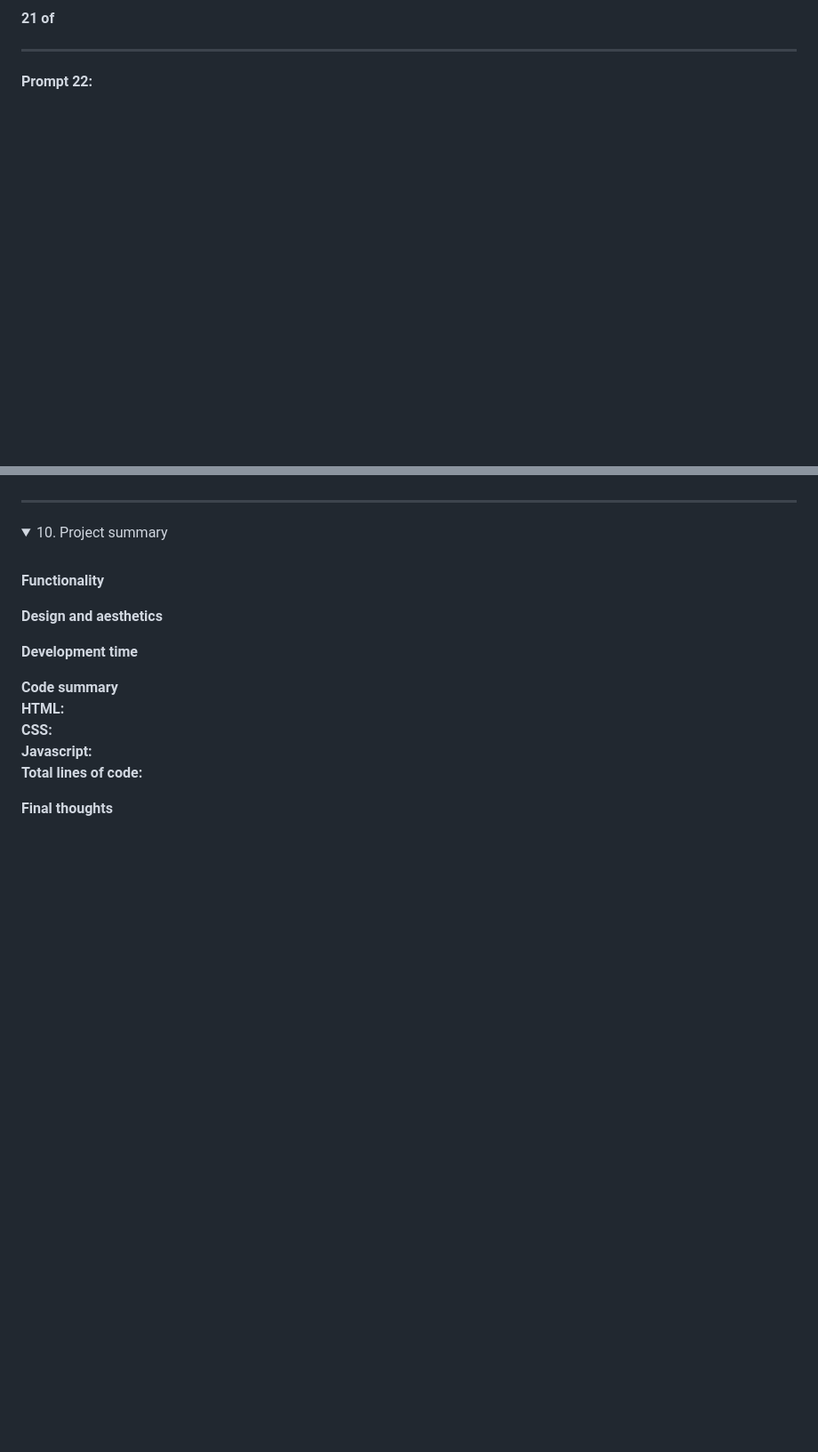
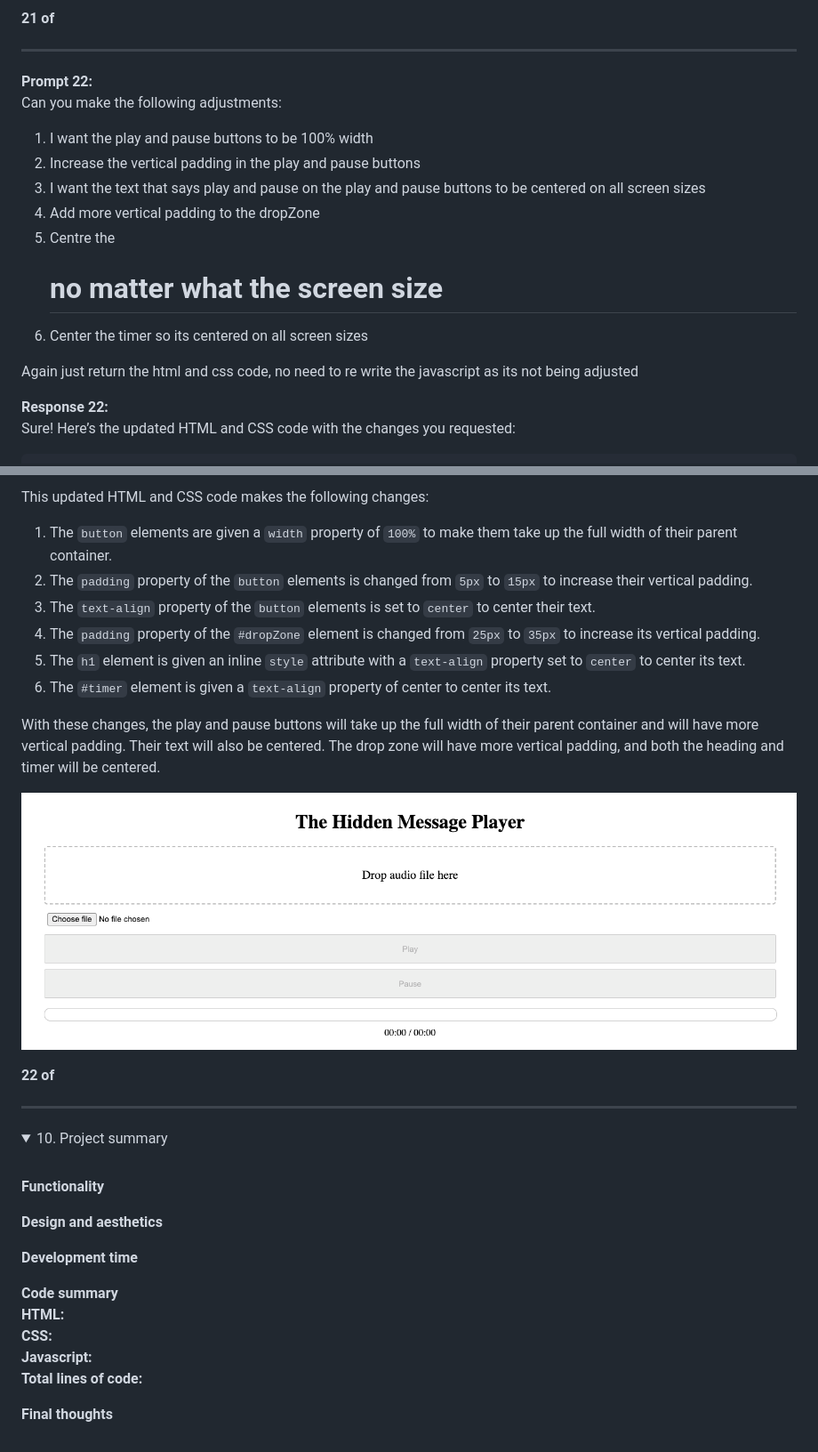
Before and after one commit to smcgdub/The-Hidden-Message-Player, a Markdown page: README.md, 2 parts joined by grey strips. Shown: that part at 89% size. GitHub-like rendering; pictures changed too: images/prompt_22.png (added); folded sections open; blank space fills up the shorter version.

Commit message:
Made play and pause buttons 100% width. Added vertical padding to dropzone. Centered all text on all screensizes

```diff
--- a/README.md
+++ b/README.md
@@ -3191,3 +3191,17 @@ With these changes, the heading text will be updated, the play and pause buttons
 <hr>
 
 <strong>Prompt 22:</strong><br>
+Can you make the following adjustments:
+
+1. I want the play and pause buttons to be 100% width
+2. Increase the vertical padding in the play and pause buttons
+3. I want the text that says play and pause on the play and pause buttons to be centered on all screen sizes
+4. Add more vertical padding to the dropZone
+5. Centre the <h1> no matter what the screen size
+6. Center the timer so its centered on all screen sizes
+
+ Again just return the html and css code, no need to re write the javascript  as its not being adjusted
+
+<strong>Response 22:</strong><br>
+Sure! Here’s the updated HTML and CSS code with the changes you requested:
+
@@ -3194,3 +3286,17 @@ With these changes, the heading text will be updated, the play and pause buttons
+This updated HTML and CSS code makes the following changes:
+
+1. The `button` elements are given a `width` property of `100%` to make them take up the full width of their parent container.
+2. The `padding` property of the `button` elements is changed from `5px` to `15px` to increase their vertical padding.
+3. The `text-align` property of the `button` elements is set to `center` to center their text.
+4. The `padding` property of the `#dropZone` element is changed from `25px` to `35px` to increase its vertical padding.
+5. The `h1` element is given an inline `style` attribute with a `text-align` property set to `center` to center its text.
+6. The `#timer` element is given a `text-align` property of center to center its text.
+
+With these changes, the play and pause buttons will take up the full width of their parent container and will have more vertical padding. Their text will also be centered. The drop zone will have more vertical padding, and both the heading and timer will be centered.
+
+![](/images/prompt_22.png)
+
+<strong>22 of </strong>
 
 </details>
 
```
Also changed, not shown: other parts of README.md (+78 -0 lines), 1 other file.
